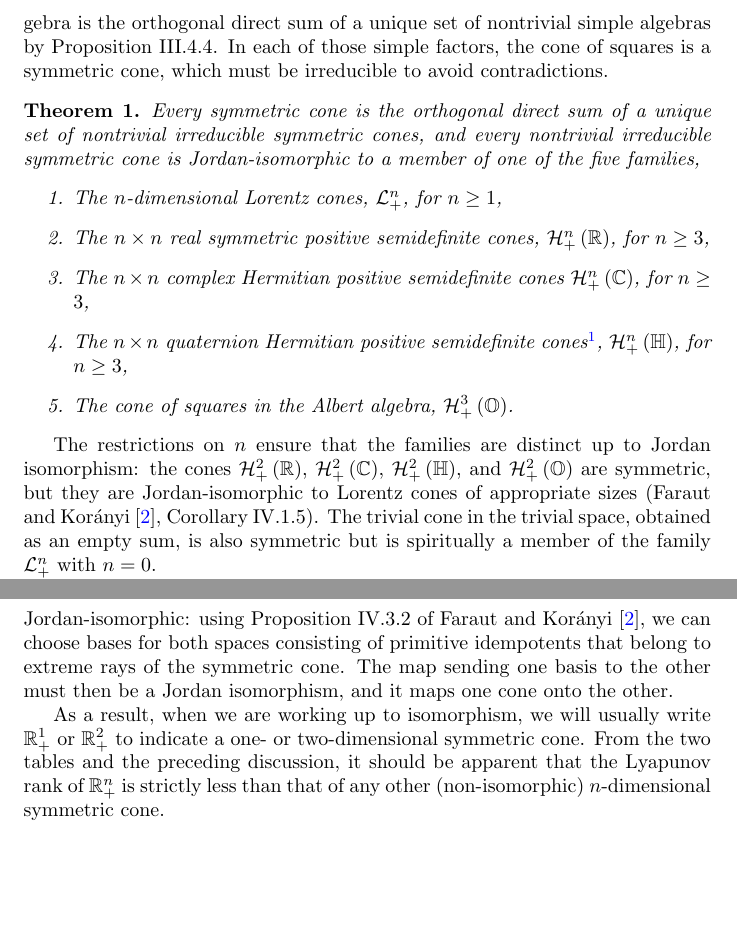
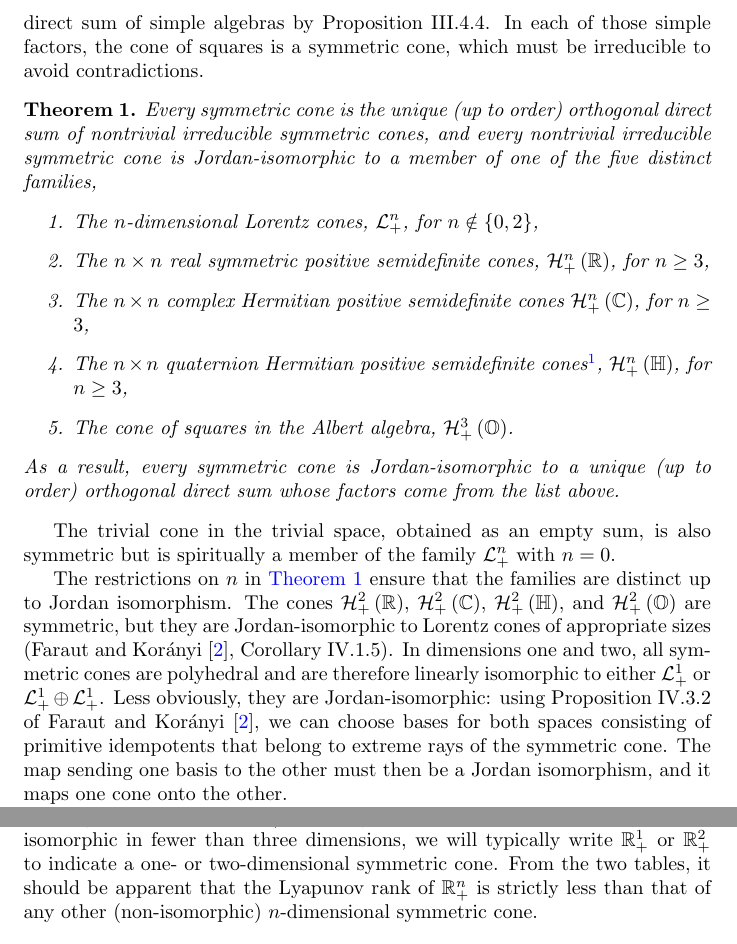
Before and after one commit to orlitzky/the_uniqueness_of_lyapunov_rank_among_symmetric_cones, a LaTeX paper (the_uniqueness_of_lyapunov_rank_among_symmetric_cones.tex): two parts of pages 3 and 5 of 20, joined at a grey line, cut at the place of the change, the shorter picture padded with empty space. Compiled offline with pdfLaTeX.

Commit message:
Reorganize some things around Theorem 1
  1. I have avoided saying "set of factors" in the statement of
     Theorem 1 to allow (for example) K+K without raising issues of
     what it means for two abstract vector spaces to be equal.

  2. In the statement of Theorem 1, I have excluded L(2) from the
     list, and now mention explicitly that the families are distinct.

  3. As a result of (2), we are able to conclude within the Theorem
     that every symmetric cone is isomorphic to a unique (up to order)
     direct sum of the factors in the list.

  4. To justify the claim that the families are distinct, I have moved
     the paragraph about polyhedral cones up closer to Theorem 1.

```diff
--- a/the_uniqueness_of_lyapunov_rank_among_symmetric_cones.tex
+++ b/the_uniqueness_of_lyapunov_rank_among_symmetric_cones.tex
@@ -176,2 +165,0 @@
-    squares. That algebra is the orthogonal direct sum of a unique set
-    of nontrivial simple algebras by Proposition~III.4.4. In each of
@@ -178,3 +176,4 @@
+    direct sum of simple algebras by Proposition~III.4.4. In each of
     those simple factors, the cone of squares is a symmetric cone,
     which must be irreducible to avoid contradictions.
 
@@ -182,14 +181,20 @@
       % Take an empty sum to get K = {0}. This allows us to stipulate
       % that n >= 1 for the spin algebras and to say that the factors
       % are nontrivial.
-      Every symmetric cone is the orthogonal direct sum of a unique
-      set of nontrivial irreducible symmetric cones, and every
+      %
+      % I have avoided saying "unique set" here so that we can ignore
+      % questions like what it means for two abstract vector spaces to
+      % be equal. We will encounter cones like K_{1} + K_{1}, but we
+      % can't put both of those factors in a set.
+      Every symmetric cone is the unique (up to order) orthogonal
+      direct sum of nontrivial irreducible symmetric cones, and every
       nontrivial irreducible symmetric cone is Jordan-isomorphic to a
-      member of one of the five families,
+      member of one of the five distinct families,
       %
       \begin{enumerate}
         \begin{item}
-          The $n$-dimensional Lorentz cones, $\Lnplus$, for $n \ge 1$,
+          The $n$-dimensional Lorentz cones, $\Lnplus$, for $n \notin
+          \set{0,2}$,
         \end{item}
         \begin{item}
           The $n \times n$ real symmetric positive semidefinite cones,
@@ -212,17 +217,35 @@
         \end{item}
       \end{enumerate}
       %
+      % For the trivial cone, e.g. {0} = {0} + {0} is not unique,
+      % but there is only one direct sum whose factors come from
+      % the list above, namely the empty sum, so even the trivial
+      % cone is OK here.
+      %
+      As a result, every symmetric cone is Jordan-isomorphic to a
+      unique (up to order) orthogonal direct sum whose factors come
+      from the list above.
     \end{theorem}
 
-    The restrictions on $n$ ensure that the families are distinct up
-    to Jordan isomorphism: the cones $\Hnplus[2]\of{\Rn[1]}$,
-    $\Hnplus[2]\of{\Cn[1]}$, $\Hnplus[2]\of{\quaternions}$, and
-    $\Hnplus[2]\of{\octonions}$ are symmetric, but they are
-    Jordan-isomorphic to Lorentz cones of appropriate sizes (Faraut
-    and Korányi~\cite{faraut-koranyi}, Corollary~IV.1.5). The trivial
-    cone in the trivial space, obtained as an empty sum, is also
-    symmetric but is spiritually a member of the family $\Lnplus$ with
-    $n=0$.
+    The trivial cone in the trivial space, obtained as an empty sum,
+    is also symmetric but is spiritually a member of the family
+    $\Lnplus$ with $n=0$.
+
+    The restrictions on $n$ in \cref{thm:direct sum decomposition}
+    ensure that the families are distinct up to Jordan isomorphism.
+    The cones $\Hnplus[2]\of{\Rn[1]}$, $\Hnplus[2]\of{\Cn[1]}$,
+    $\Hnplus[2]\of{\quaternions}$, and $\Hnplus[2]\of{\octonions}$ are
+    symmetric, but they are Jordan-isomorphic to Lorentz cones of
+    appropriate sizes (Faraut and Korányi~\cite{faraut-koranyi},
+    Corollary~IV.1.5). In dimensions one and two, all symmetric cones
+    are polyhedral and are therefore linearly isomorphic to either
+    $\Lnplus[1]$ or $\directsum{\Lnplus[1]}{\Lnplus[1]}$. Less
+    obviously, they are Jordan-isomorphic: using Proposition~IV.3.2 of
+    Faraut and Korányi~\cite{faraut-koranyi}, we can choose bases for
+    both spaces consisting of primitive idempotents that belong to
+    extreme rays of the symmetric cone. The map sending one basis to
+    the other must then be a Jordan isomorphism, and it maps one cone
+    onto the other.
 
     The Lyapunov rank of a proper cone---and in particular of a
     symmetric cone---is the dimension of the Lie algebra of its linear
@@ -328,21 +351,12 @@
     \Lnplus[1]$. (The decomposition in \cref{thm:direct sum
       decomposition} is orthogonal, so there is no issue switching
     between Cartesian products and direct sums when we are working up
-    to isomorphism.) In dimension $n \le 2$, all symmetric cones have
-    $n$ extreme rays and are thus linearly isomorphic to
-    $\Rnplus$. Less obviously, they are Jordan-isomorphic: using
-    Proposition~IV.3.2 of Faraut and Korányi~\cite{faraut-koranyi}, we
-    can choose bases for both spaces consisting of primitive
-    idempotents that belong to extreme rays of the symmetric cone. The
-    map sending one basis to the other must then be a Jordan
-    isomorphism, and it maps one cone onto the other.
-
-    As a result, when we are working up to isomorphism, we will
-    usually write $\Roneplus$ or $\Rnplus[2]$ to indicate a one- or
-    two-dimensional symmetric cone. From the two tables and the
-    preceding discussion, it should be apparent that the Lyapunov rank
-    of $\Rnplus$ is strictly less than that of any other
-    (non-isomorphic) $n$-dimensional symmetric cone.
+    to isomorphism.) Keeping in mind that all symmetric cones are
+    isomorphic in fewer than three dimensions, we will typically write
+    $\Roneplus$ or $\Rnplus[2]$ to indicate a one- or two-dimensional
+    symmetric cone. From the two tables, it should be apparent that
+    the Lyapunov rank of $\Rnplus$ is strictly less than that of any
+    other (non-isomorphic) $n$-dimensional symmetric cone.
   \end{section}
 
   \begin{section}{Irreducible symmetric cones}\label{sec:irreducible cones}
```
Also changed, not shown: the_uniqueness_of_lyapunov_rank_among_symmetric_cones.tex (20 more changed lines).
